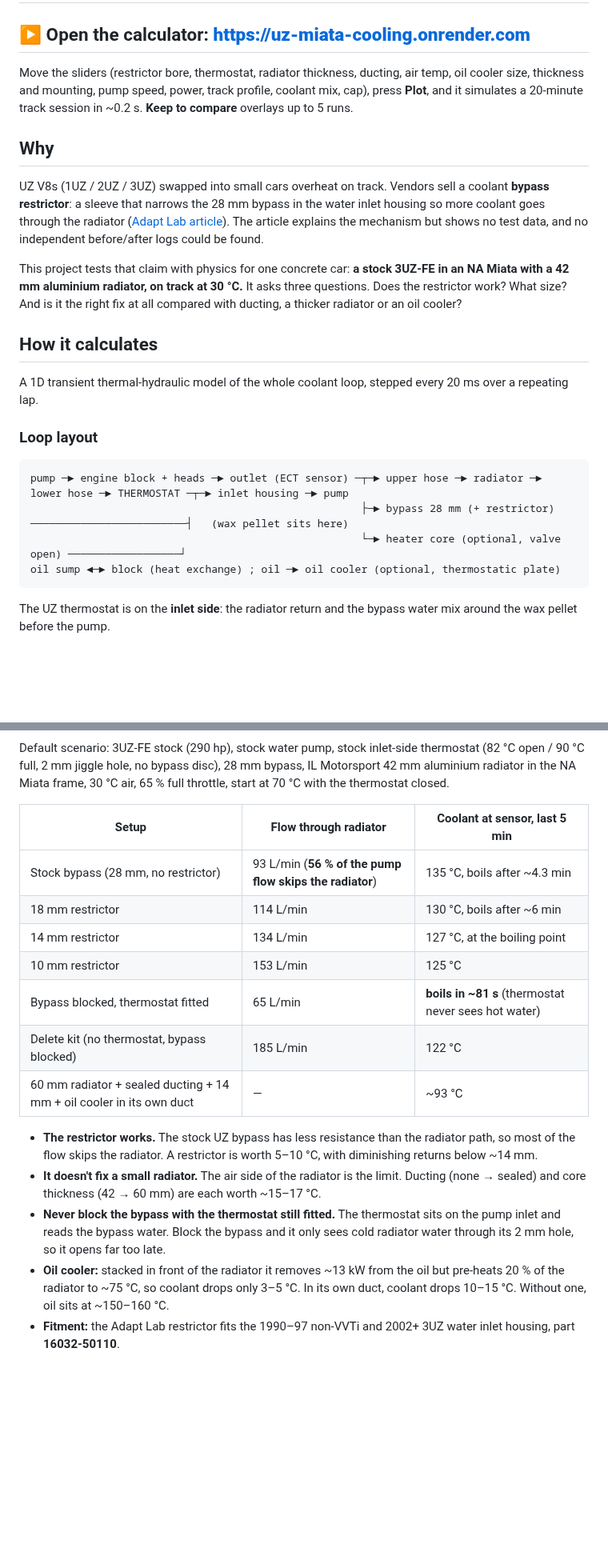
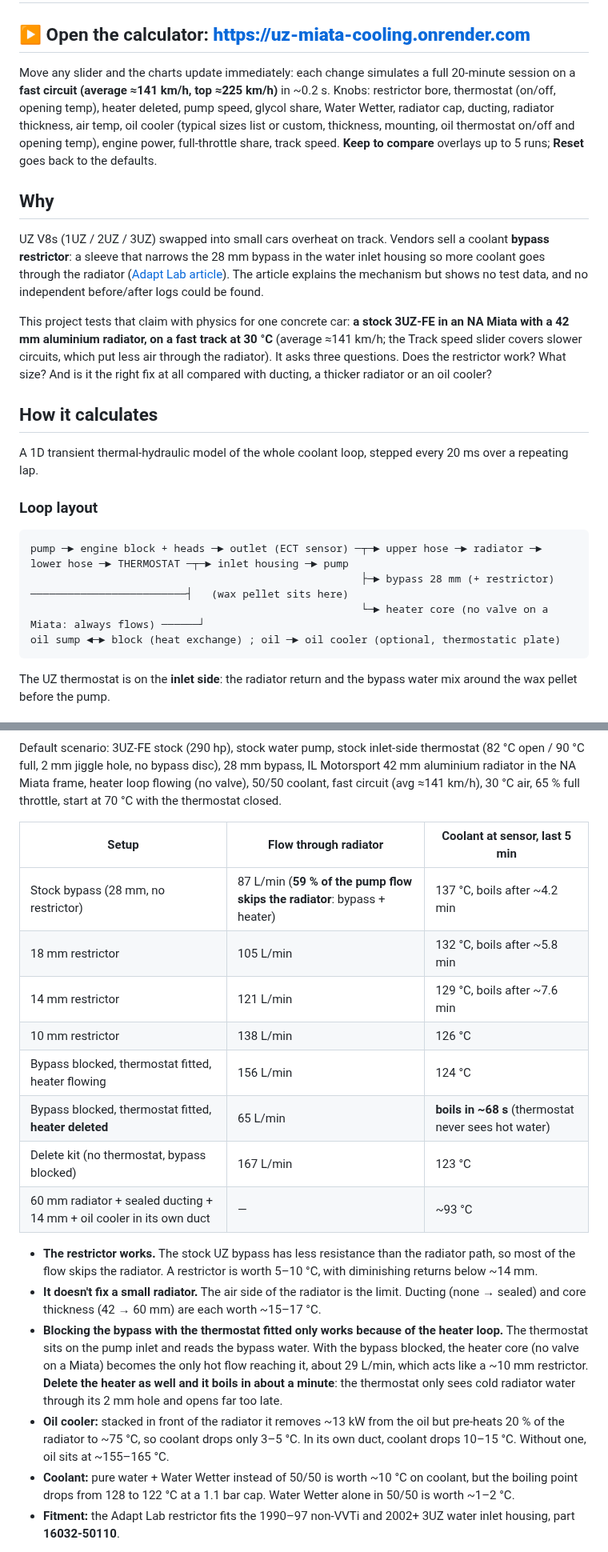
Before and after one commit to strndy/uz-miata-cooling, a Markdown page: README.md, 2 parts joined by grey strips. Shown at 80% size. GitHub-like rendering; blank space fills up the shorter version.

````diff
--- a/README.md
+++ b/README.md
@@ -2,13 +2,13 @@
 
 ## ▶ Open the calculator: **https://uz-miata-cooling.onrender.com**
 
-Move the sliders (restrictor bore, thermostat, radiator thickness, ducting, air temp, oil cooler size, thickness and mounting, pump speed, power, track profile, coolant mix, cap), press **Plot**, and it simulates a 20-minute track session in ~0.2 s. **Keep to compare** overlays up to 5 runs.
+Move any slider and the charts update immediately: each change simulates a full 20-minute session on a **fast circuit (average ≈141 km/h, top ≈225 km/h)** in ~0.2 s. Knobs: restrictor bore, thermostat (on/off, opening temp), heater deleted, pump speed, glycol share, Water Wetter, radiator cap, ducting, radiator thickness, air temp, oil cooler (typical sizes list or custom, thickness, mounting, oil thermostat on/off and opening temp), engine power, full-throttle share, track speed. **Keep to compare** overlays up to 5 runs; **Reset** goes back to the defaults.
 
 ## Why
 
 UZ V8s (1UZ / 2UZ / 3UZ) swapped into small cars overheat on track. Vendors sell a coolant **bypass restrictor**: a sleeve that narrows the 28 mm bypass in the water inlet housing so more coolant goes through the radiator ([Adapt Lab article](https://adapt-lab.com/2025/07/27/beat-the-heat-why-every-uz-engine-needs-adapt-labs-coolant-bypass-restrictor/)). The article explains the mechanism but shows no test data, and no independent before/after logs could be found.
 
-This project tests that claim with physics for one concrete car: **a stock 3UZ-FE in an NA Miata with a 42 mm aluminium radiator, on track at 30 °C.** It asks three questions. Does the restrictor work? What size? And is it the right fix at all compared with ducting, a thicker radiator or an oil cooler?
+This project tests that claim with physics for one concrete car: **a stock 3UZ-FE in an NA Miata with a 42 mm aluminium radiator, on a fast track at 30 °C** (average ≈141 km/h; the Track speed slider covers slower circuits, which put less air through the radiator). It asks three questions. Does the restrictor work? What size? And is it the right fix at all compared with ducting, a thicker radiator or an oil cooler?
 
 ## How it calculates
 
@@ -19,7 +19,7 @@ A 1D transient thermal-hydraulic model of the whole coolant loop, stepped every
 ```
 pump ─► engine block + heads ─► outlet (ECT sensor) ─┬─► upper hose ─► radiator ─► lower hose ─► THERMOSTAT ─┬─► inlet housing ─► pump
                                                      ├─► bypass 28 mm (+ restrictor) ─────────────────────────┤   (wax pellet sits here)
-                                                     └─► heater core (optional, valve open) ──────────────────┘
+                                                     └─► heater core (no valve on a Miata: always flows) ──────┘
 oil sump ◄─► block (heat exchange) ; oil ─► oil cooler (optional, thermostatic plate)
 ```
 
@@ -94,22 +102,24 @@ Result: fc = 0.70 and ducting 50 % (face velocity 25 % of car speed) as defaults
 
 ![comparison](results/panels/uz-cooling-compare.png)
 
-Default scenario: 3UZ-FE stock (290 hp), stock water pump, stock inlet-side thermostat (82 °C open / 90 °C full, 2 mm jiggle hole, no bypass disc), 28 mm bypass, IL Motorsport 42 mm aluminium radiator in the NA Miata frame, 30 °C air, 65 % full throttle, start at 70 °C with the thermostat closed.
+Default scenario: 3UZ-FE stock (290 hp), stock water pump, stock inlet-side thermostat (82 °C open / 90 °C full, 2 mm jiggle hole, no bypass disc), 28 mm bypass, IL Motorsport 42 mm aluminium radiator in the NA Miata frame, heater loop flowing (no valve), 50/50 coolant, fast circuit (avg ≈141 km/h), 30 °C air, 65 % full throttle, start at 70 °C with the thermostat closed.
 
 | Setup | Flow through radiator | Coolant at sensor, last 5 min |
 |---|---|---|
-| Stock bypass (28 mm, no restrictor) | 93 L/min (**56 % of the pump flow skips the radiator**) | 135 °C, boils after ~4.3 min |
-| 18 mm restrictor | 114 L/min | 130 °C, boils after ~6 min |
-| 14 mm restrictor | 134 L/min | 127 °C, at the boiling point |
-| 10 mm restrictor | 153 L/min | 125 °C |
-| Bypass blocked, thermostat fitted | 65 L/min | **boils in ~81 s** (thermostat never sees hot water) |
-| Delete kit (no thermostat, bypass blocked) | 185 L/min | 122 °C |
+| Stock bypass (28 mm, no restrictor) | 87 L/min (**59 % of the pump flow skips the radiator**: bypass + heater) | 137 °C, boils after ~4.2 min |
+| 18 mm restrictor | 105 L/min | 132 °C, boils after ~5.8 min |
+| 14 mm restrictor | 121 L/min | 129 °C, boils after ~7.6 min |
+| 10 mm restrictor | 138 L/min | 126 °C |
+| Bypass blocked, thermostat fitted, heater flowing | 156 L/min | 124 °C |
+| Bypass blocked, thermostat fitted, **heater deleted** | 65 L/min | **boils in ~68 s** (thermostat never sees hot water) |
+| Delete kit (no thermostat, bypass blocked) | 167 L/min | 123 °C |
 | 60 mm radiator + sealed ducting + 14 mm + oil cooler in its own duct | — | ~93 °C |
 
 - **The restrictor works.** The stock UZ bypass has less resistance than the radiator path, so most of the flow skips the radiator. A restrictor is worth 5–10 °C, with diminishing returns below ~14 mm.
 - **It doesn't fix a small radiator.** The air side of the radiator is the limit. Ducting (none → sealed) and core thickness (42 → 60 mm) are each worth ~15–17 °C.
-- **Never block the bypass with the thermostat still fitted.** The thermostat sits on the pump inlet and reads the bypass water. Block the bypass and it only sees cold radiator water through its 2 mm hole, so it opens far too late.
-- **Oil cooler:** stacked in front of the radiator it removes ~13 kW from the oil but pre-heats 20 % of the radiator to ~75 °C, so coolant drops only 3–5 °C. In its own duct, coolant drops 10–15 °C. Without one, oil sits at ~150–160 °C.
+- **Blocking the bypass with the thermostat fitted only works because of the heater loop.** The thermostat sits on the pump inlet and reads the bypass water. With the bypass blocked, the heater core (no valve on a Miata) becomes the only hot flow reaching it, about 29 L/min, which acts like a ~10 mm restrictor. **Delete the heater as well and it boils in about a minute**: the thermostat only sees cold radiator water through its 2 mm hole and opens far too late.
+- **Oil cooler:** stacked in front of the radiator it removes ~13 kW from the oil but pre-heats 20 % of the radiator to ~75 °C, so coolant drops only 3–5 °C. In its own duct, coolant drops 10–15 °C. Without one, oil sits at ~155–165 °C.
+- **Coolant:** pure water + Water Wetter instead of 50/50 is worth ~10 °C on coolant, but the boiling point drops from 128 to 122 °C at a 1.1 bar cap. Water Wetter alone in 50/50 is worth ~1–2 °C.
 - **Fitment:** the Adapt Lab restrictor fits the 1990–97 non-VVTi and 2002+ 3UZ water inlet housing, part **16032-50110**.
 
 **Accuracy:** absolute temperatures are ±20 °C, because the model is calibrated on forum track data, not on a logged 3UZ Miata. **Differences between setups are the reliable output.** If you have a coolant temperature log from a track session, open an issue: one log pins the calibration.
````
Also changed, not shown: other parts of README.md (+19 -10 lines), results/uz-cooling-log.md (+7 -0 lines), results/panels/uz-cooling-compare.png, results/panels/uz-cooling-oil.png, results/panels/uz-cooling-stock.png, 8 other files.
